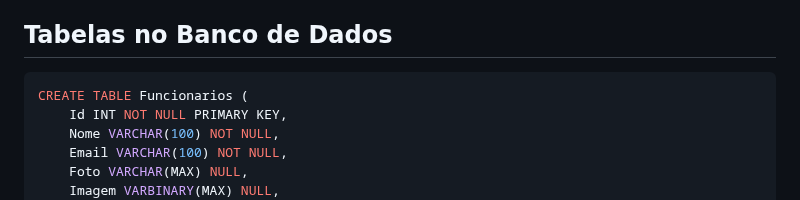
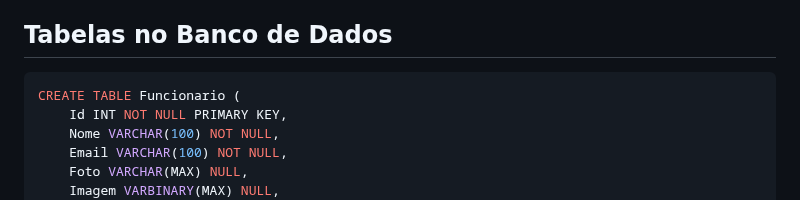
Before and after one commit to ConfuseKarma/DryFi-ProjectBasedLearning, a Markdown page: Linguagem_Progamacao.md, the part around the change. Drawn GitHub-style.

````diff
--- a/Linguagem_Progamacao.md
+++ b/Linguagem_Progamacao.md
@@ -6,7 +6,7 @@ Criamos aplicações CRUD's (Create, Read, Update, Delete) com controles de aces
 ## Tabelas no Banco de Dados ##
 
 ```sql
-CREATE TABLE Funcionarios (
+CREATE TABLE Funcionario (
     Id INT NOT NULL PRIMARY KEY,
     Nome VARCHAR(100) NOT NULL,
     Email VARCHAR(100) NOT NULL,
````
